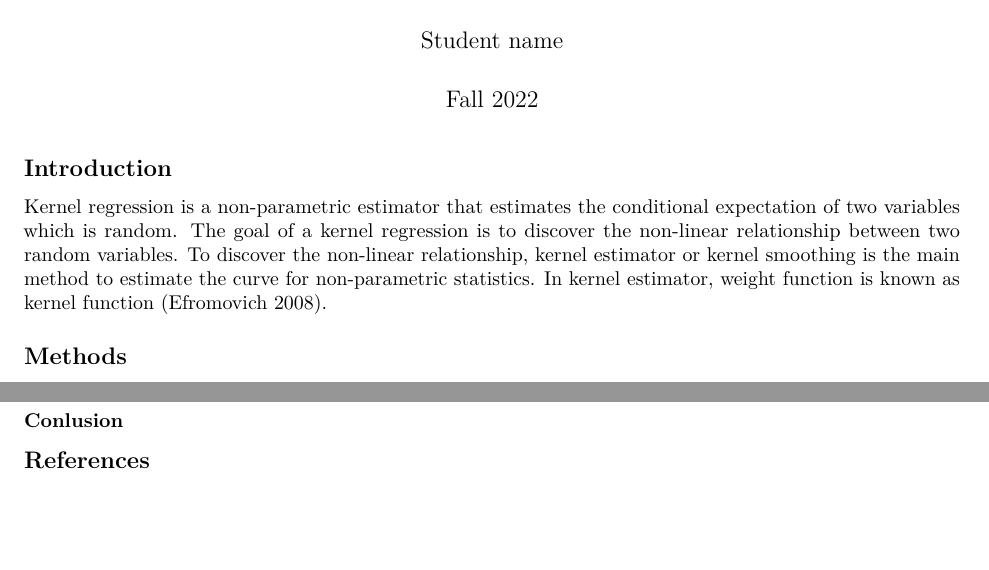
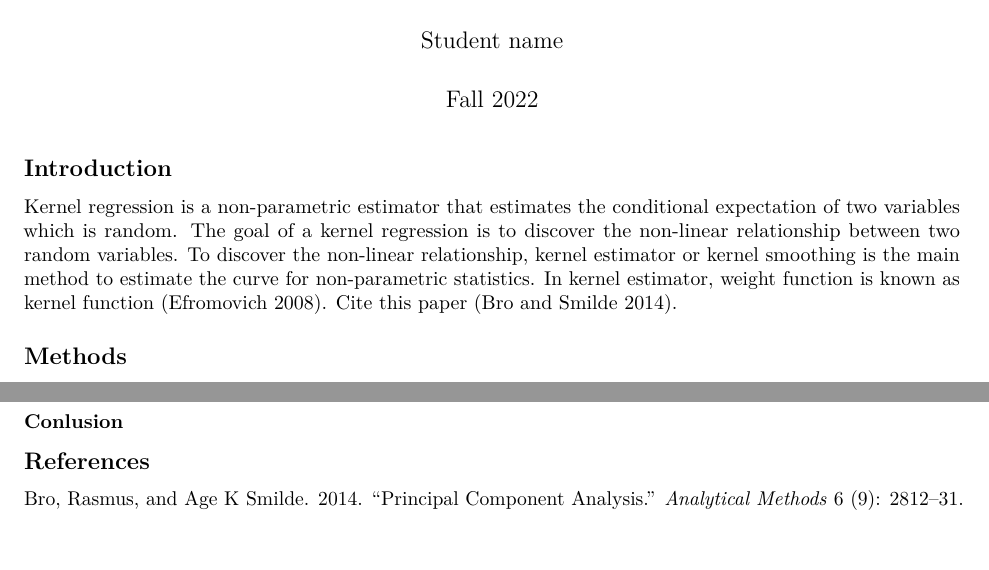
Before and after one commit to lmc279/CrossValidationReport, an R Markdown document (Template_Rmd_Report/Template_Report.Rmd): two parts of pages 1 and 2 of 3, joined at a grey line, cut so that both start at the same text, the shorter picture padded with empty space. Rendered offline with R 4.5, knitr and Pandoc, then LaTeX, with nearby package versions; code that draws random numbers runs with fixed seeds of ours.

Commit message:
Update Template_Report.Rmd

```diff
--- a/Template_Rmd_Report/Template_Report.Rmd
+++ b/Template_Rmd_Report/Template_Report.Rmd
@@ -13,7 +13,7 @@ always_allow_html: true # this allows to get PDF with HTML features
 
 ## Introduction
 Kernel regression is a non-parametric estimator that estimates the conditional expectation of two variables which is random. The goal of a kernel regression is to discover the non-linear relationship between two random variables. To discover the non-linear relationship, kernel estimator or kernel smoothing is the main method to estimate the curve for non-parametric
-statistics. In kernel estimator, weight function is known as kernel function [@efr2008].
+statistics. In kernel estimator, weight function is known as kernel function [@efr2008]. Cite this paper [@bro2014principal].
 
 
 ## Methods
```
